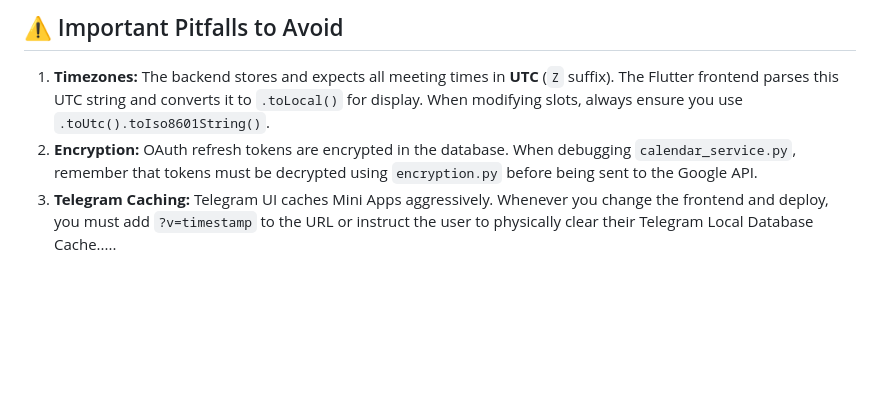
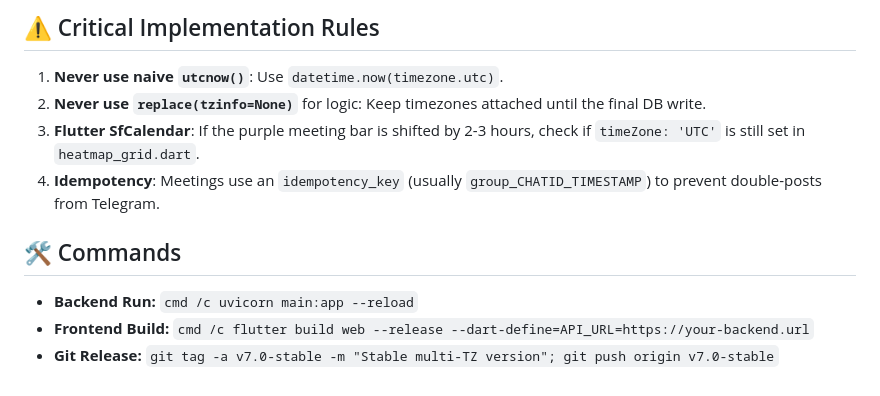
Before and after one commit to herogfxcom-afk/Smart-Scheduler, a Markdown page: AI_GUIDE.md, the part around one of its changes. Drawn GitHub-style; blank space fills up the shorter version.

```diff
--- a/AI_GUIDE.md
+++ b/AI_GUIDE.md
@@ -57,5 +36,11 @@ Smart Scheduler is a group availability tracking application integrated deeply w
 
-## ⚠️ Important Pitfalls to Avoid
-1. **Timezones:** The backend stores and expects all meeting times in **UTC** (`Z` suffix). The Flutter frontend parses this UTC string and converts it to `.toLocal()` for display. When modifying slots, always ensure you use `.toUtc().toIso8601String()`.
-2. **Encryption:** OAuth refresh tokens are encrypted in the database. When debugging `calendar_service.py`, remember that tokens must be decrypted using `encryption.py` before being sent to the Google API.
-3. **Telegram Caching:** Telegram UI caches Mini Apps aggressively. Whenever you change the frontend and deploy, you must add `?v=timestamp` to the URL or instruct the user to physically clear their Telegram Local Database Cache.....
+## ⚠️ Critical Implementation Rules
+1. **Never use naive `utcnow()`**: Use `datetime.now(timezone.utc)`.
+2. **Never use `replace(tzinfo=None)`** for logic: Keep timezones attached until the final DB write.
+3. **Flutter SfCalendar**: If the purple meeting bar is shifted by 2-3 hours, check if `timeZone: 'UTC'` is still set in `heatmap_grid.dart`.
+4. **Idempotency**: Meetings use an `idempotency_key` (usually `group_CHATID_TIMESTAMP`) to prevent double-posts from Telegram.
+
+## 🛠️ Commands
+- **Backend Run:** `cmd /c uvicorn main:app --reload`
+- **Frontend Build:** `cmd /c flutter build web --release --dart-define=API_URL=https://your-backend.url`
+- **Git Release:** `git tag -a v7.0-stable -m "Stable multi-TZ version"; git push origin v7.0-stable`
```
Also changed, not shown: other parts of AI_GUIDE.md (+18 -39 lines), README.md (added, +28 -0 lines).
